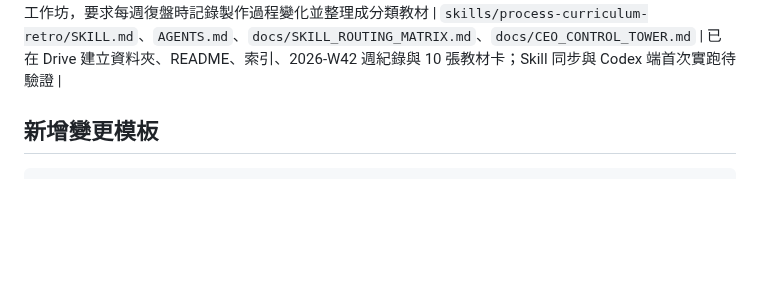
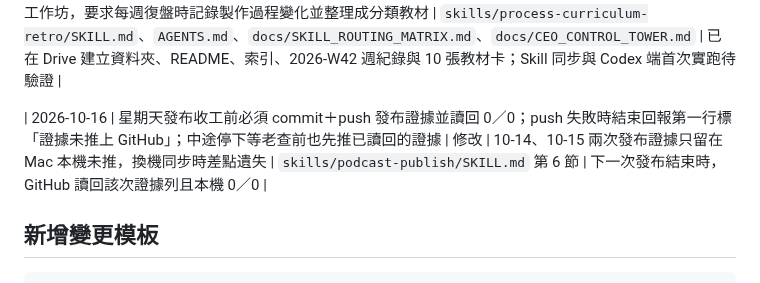
Before and after one commit to CharlesWang1221/claude-code-setup, a Markdown page: docs/RULE_CHANGELOG.md, the part around the change. Rendered like a GitHub page; blank space fills up the shorter version.

```diff
--- a/docs/RULE_CHANGELOG.md
+++ b/docs/RULE_CHANGELOG.md
@@ -37,6 +37,8 @@
 | 2026-10-14 | 影片上架 AI 標示預設選「否」（YouTube 變造或合成內容、Meta AI 標籤、Threads）；授權包每列記 `ai_label`；`youtube-upload.js` 預設送出 `containsSyntheticMedia: false`，`--synthetic-media` 改為是。例外僅 AI 複製聲音、擬真 AI 人物／場景，須選「是」；不得去除 AI 中繼資料 | 新增 | 老查要求影片上架不標注 AI | `skills/podcast-publish/SKILL.md`、`skills/you-guan/SKILL.md`、`tools/youtube-upload.js` | 欄位對照 YouTube Data API 官方文件；實際上傳後於 Studio 讀回「變造或合成內容＝否」尚待首次實測 |
 
 | 2026-10-15 | 新增「教材復盤」Skill（`process-curriculum-retro`）：每週記錄製作流程改了什麼、為什麼改、有沒有證據，並把每項方法改變整理成 8 類教材卡（草稿／已驗證／可教三級），落檔老查 Drive「不標準答案/復盤內容」；每週日製作復盤後由教父提醒；與製作復盤、成析分工不重疊 | 新增 | 老查準備日後開工作坊，要求每週復盤時記錄製作過程變化並整理成分類教材 | `skills/process-curriculum-retro/SKILL.md`、`AGENTS.md`、`docs/SKILL_ROUTING_MATRIX.md`、`docs/CEO_CONTROL_TOWER.md` | 已在 Drive 建立資料夾、README、索引、2026-W42 週紀錄與 10 張教材卡；Skill 同步與 Codex 端首次實跑待驗證 |
+
+| 2026-10-16 | 星期天發布收工前必須 commit＋push 發布證據並讀回 0／0；push 失敗時結束回報第一行標「證據未推上 GitHub」；中途停下等老查前也先推已讀回的證據 | 修改 | 10-14、10-15 兩次發布證據只留在 Mac 本機未推，換機同步時差點遺失 | `skills/podcast-publish/SKILL.md` 第 6 節 | 下一次發布結束時，GitHub 讀回該次證據列且本機 0／0 |
 
 ## 新增變更模板
 
```
Also changed, not shown: skills/podcast-publish/SKILL.md (+2 -0 lines).
